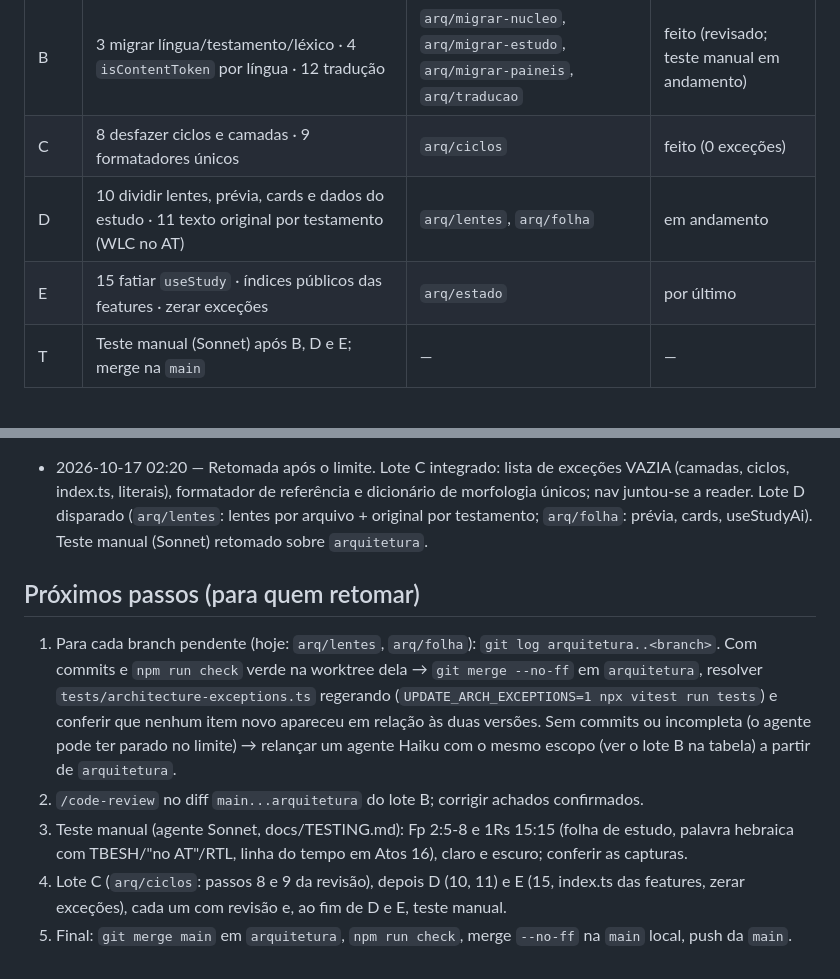
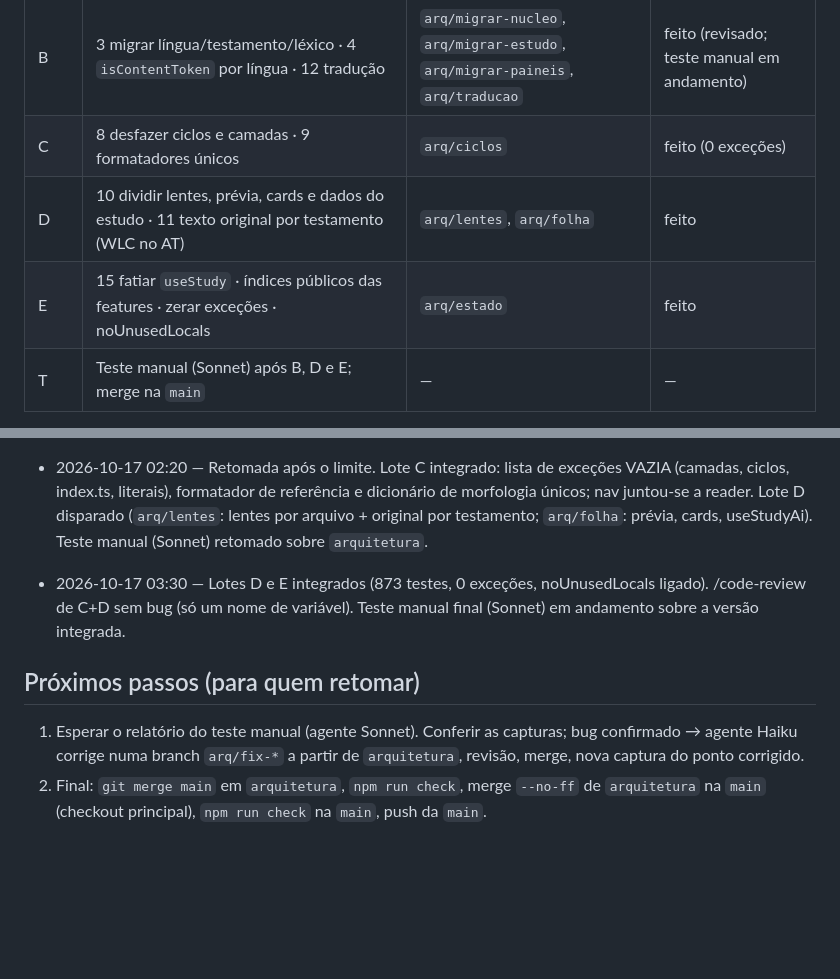
Before and after one commit to alvarosw/sensus, a Markdown page: docs/ARCHITECTURE_PROGRESS.md, 2 parts joined by grey strips. GitHub-like rendering; blank space fills up the shorter version.

```diff
--- a/docs/ARCHITECTURE_PROGRESS.md
+++ b/docs/ARCHITECTURE_PROGRESS.md
@@ -23,8 +23,8 @@ Estado vivo da migração descrita em [ARCHITECTURE.md](ARCHITECTURE.md) (alvo)
 | A | 1 domínio · 2 fixtures AT · 7 dividir repo · 13 contrato físico/pipeline · 5 registro de fontes | `arq/dominio`, `arq/fixtures-at`, `arq/repo-split`, `arq/contrato`, `arq/fontes` | feito (revisado com /code-review) |
 | B | 3 migrar língua/testamento/léxico · 4 `isContentToken` por língua · 12 tradução | `arq/migrar-nucleo`, `arq/migrar-estudo`, `arq/migrar-paineis`, `arq/traducao` | feito (revisado; teste manual em andamento) |
 | C | 8 desfazer ciclos e camadas · 9 formatadores únicos | `arq/ciclos` | feito (0 exceções) |
-| D | 10 dividir lentes, prévia, cards e dados do estudo · 11 texto original por testamento (WLC no AT) | `arq/lentes`, `arq/folha` | em andamento |
-| E | 15 fatiar `useStudy` · índices públicos das features · zerar exceções | `arq/estado` | por último |
+| D | 10 dividir lentes, prévia, cards e dados do estudo · 11 texto original por testamento (WLC no AT) | `arq/lentes`, `arq/folha` | feito |
+| E | 15 fatiar `useStudy` · índices públicos das features · zerar exceções · noUnusedLocals | `arq/estado` | feito |
 | T | Teste manual (Sonnet) após B, D e E; merge na `main` | — | — |
 
 Passo 14 (registro no contrato do banco) fica fora: exige rebuild e release de dados; o registro no núcleo (passo 5)
@@ -50,16 +50,12 @@ com teste cobre o risco. Reavaliar depois.
   Lote D disparado (`arq/lentes`: lentes por arquivo + original por testamento; `arq/folha`: prévia, cards,
   useStudyAi). Teste manual (Sonnet) retomado sobre `arquitetura`.
 
+- 2026-10-17 03:30 — Lotes D e E integrados (873 testes, 0 exceções, noUnusedLocals ligado). /code-review de C+D
+  sem bug (só um nome de variável). Teste manual final (Sonnet) em andamento sobre a versão integrada.
+
 ## Próximos passos (para quem retomar)
 
-1. Para cada branch pendente (hoje: `arq/lentes`, `arq/folha`): `git log arquitetura..<branch>`.
-   Com commits e `npm run check` verde na worktree dela → `git merge --no-ff` em `arquitetura`, resolver
-   `tests/architecture-exceptions.ts` regerando (`UPDATE_ARCH_EXCEPTIONS=1 npx vitest run tests`) e conferir que
-   nenhum item novo apareceu em relação às duas versões. Sem commits ou incompleta (o agente pode ter parado no
-   limite) → relançar um agente Haiku com o mesmo escopo (ver o lote B na tabela) a partir de `arquitetura`.
-2. `/code-review` no diff `main...arquitetura` do lote B; corrigir achados confirmados.
-3. Teste manual (agente Sonnet, docs/TESTING.md): Fp 2:5-8 e 1Rs 15:15 (folha de estudo, palavra hebraica com
-   TBESH/"no AT"/RTL, linha do tempo em Atos 16), claro e escuro; conferir as capturas.
-4. Lote C (`arq/ciclos`: passos 8 e 9 da revisão), depois D (10, 11) e E (15, index.ts das features, zerar
-   exceções), cada um com revisão e, ao fim de D e E, teste manual.
-5. Final: `git merge main` em `arquitetura`, `npm run check`, merge `--no-ff` na `main` local, push da `main`.
+1. Esperar o relatório do teste manual (agente Sonnet). Conferir as capturas; bug confirmado → agente Haiku corrige
+   numa branch `arq/fix-*` a partir de `arquitetura`, revisão, merge, nova captura do ponto corrigido.
+2. Final: `git merge main` em `arquitetura`, `npm run check`, merge `--no-ff` de `arquitetura` na `main` (checkout
+   principal), `npm run check` na `main`, push da `main`.
```
Also changed, not shown: docs/ARCHITECTURE.md (+15 -1 lines).
